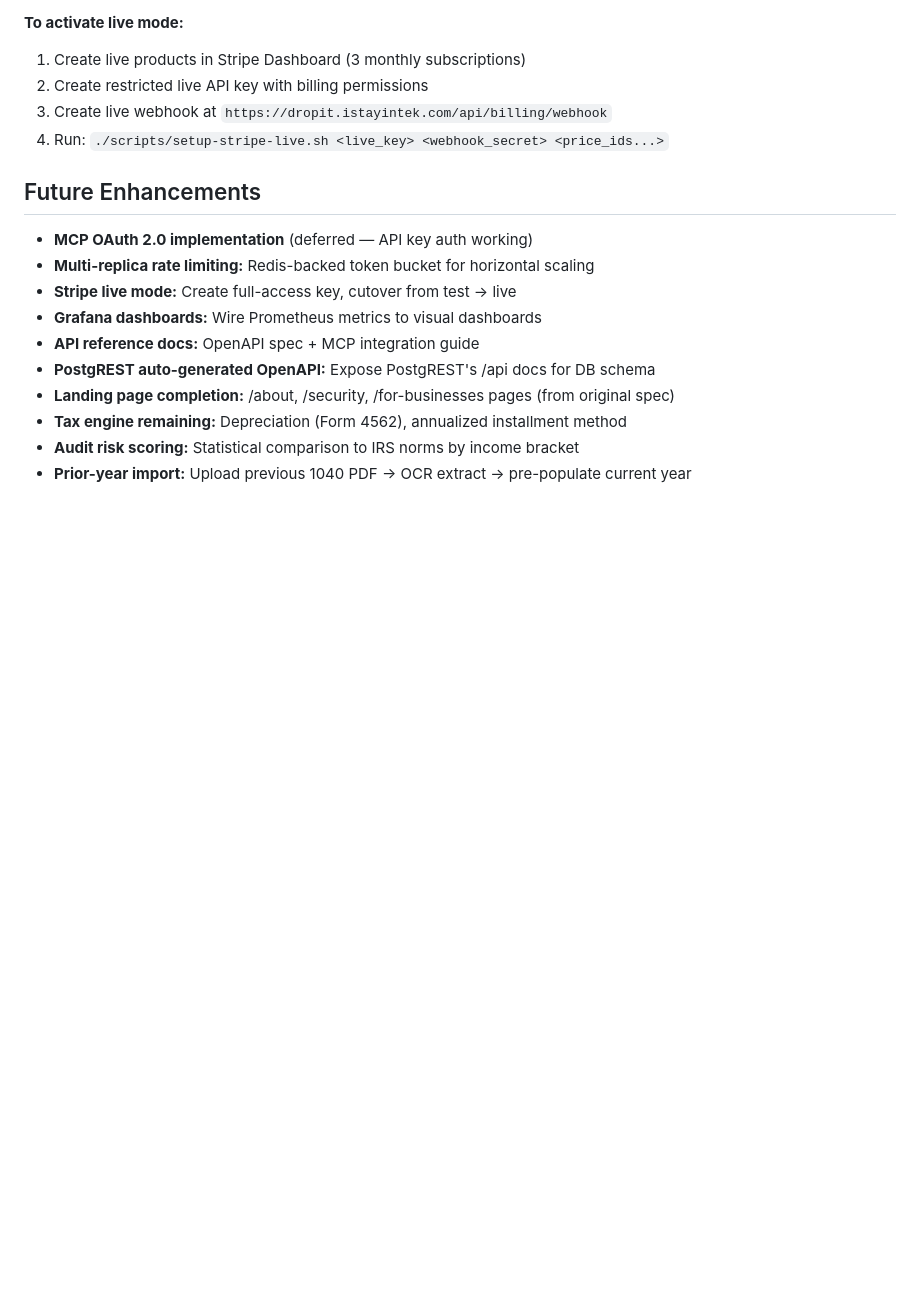
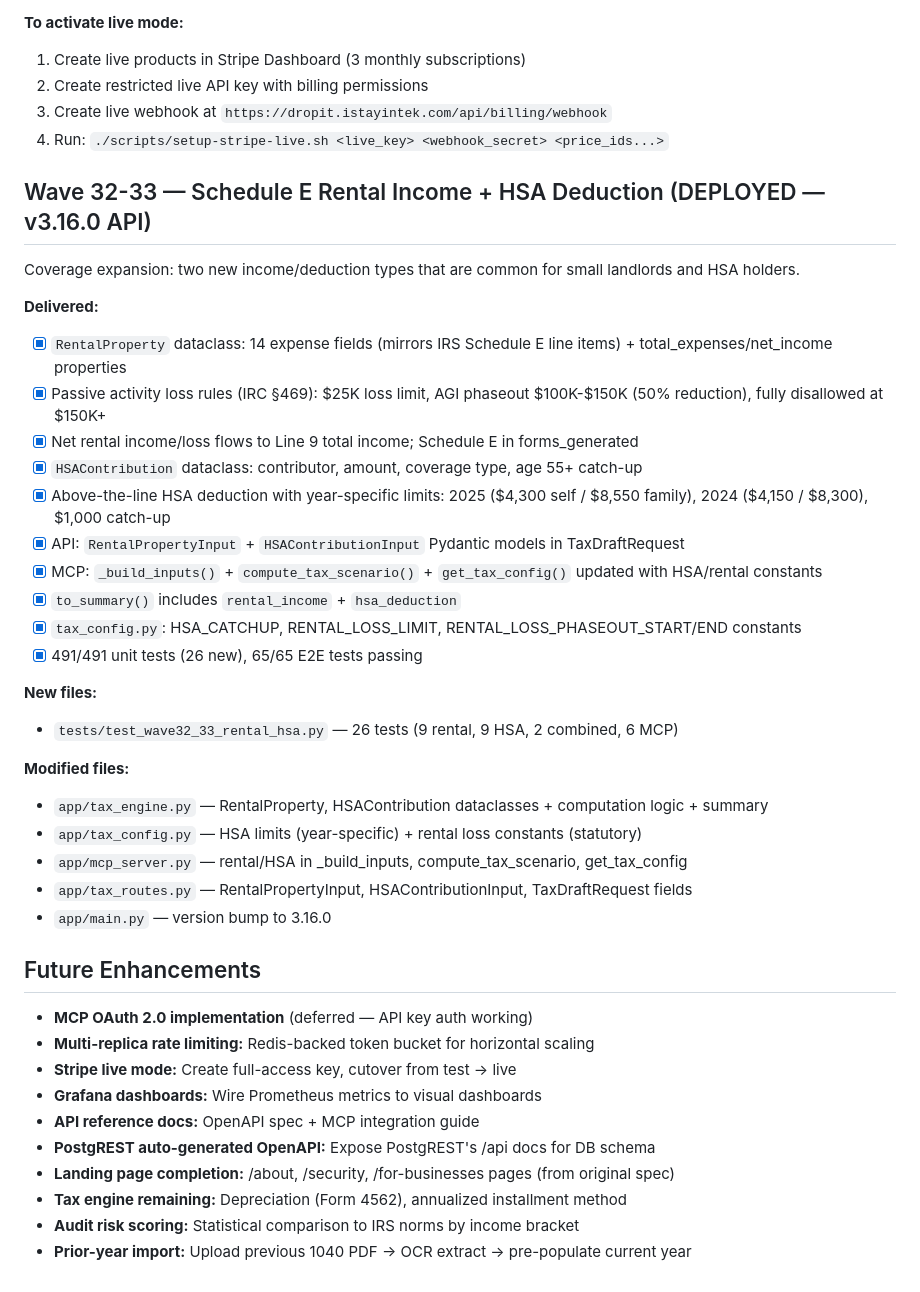
Before and after one commit to devopseng99/taxlens, a Markdown page: NEXT-STEPS.md, the part around one of its changes. GitHub-like rendering; blank space fills up the shorter version.

Commit message:
docs: update DECISIONS.md and NEXT-STEPS.md for Wave 32-33 (v3.16.0)
Co-Authored-By: Claude Opus 4.6 <noreply@anthropic.com>

```diff
--- a/NEXT-STEPS.md
+++ b/NEXT-STEPS.md
@@ -541,6 +541,32 @@ Safety guard and cutover infrastructure for switching from Stripe test to live m
 3. Create live webhook at `https://dropit.istayintek.com/api/billing/webhook`
 4. Run: `./scripts/setup-stripe-live.sh <live_key> <webhook_secret> <price_ids...>`
 
+## Wave 32-33 — Schedule E Rental Income + HSA Deduction (DEPLOYED — v3.16.0 API)
+
+Coverage expansion: two new income/deduction types that are common for small landlords and HSA holders.
+
+**Delivered:**
+- [x] `RentalProperty` dataclass: 14 expense fields (mirrors IRS Schedule E line items) + total_expenses/net_income properties
+- [x] Passive activity loss rules (IRC §469): $25K loss limit, AGI phaseout $100K-$150K (50% reduction), fully disallowed at $150K+
+- [x] Net rental income/loss flows to Line 9 total income; Schedule E in forms_generated
+- [x] `HSAContribution` dataclass: contributor, amount, coverage type, age 55+ catch-up
+- [x] Above-the-line HSA deduction with year-specific limits: 2025 ($4,300 self / $8,550 family), 2024 ($4,150 / $8,300), $1,000 catch-up
+- [x] API: `RentalPropertyInput` + `HSAContributionInput` Pydantic models in TaxDraftRequest
+- [x] MCP: `_build_inputs()` + `compute_tax_scenario()` + `get_tax_config()` updated with HSA/rental constants
+- [x] `to_summary()` includes `rental_income` + `hsa_deduction`
+- [x] `tax_config.py`: HSA_CATCHUP, RENTAL_LOSS_LIMIT, RENTAL_LOSS_PHASEOUT_START/END constants
+- [x] 491/491 unit tests (26 new), 65/65 E2E tests passing
+
+**New files:**
+- `tests/test_wave32_33_rental_hsa.py` — 26 tests (9 rental, 9 HSA, 2 combined, 6 MCP)
+
+**Modified files:**
+- `app/tax_engine.py` — RentalProperty, HSAContribution dataclasses + computation logic + summary
+- `app/tax_config.py` — HSA limits (year-specific) + rental loss constants (statutory)
+- `app/mcp_server.py` — rental/HSA in _build_inputs, compute_tax_scenario, get_tax_config
+- `app/tax_routes.py` — RentalPropertyInput, HSAContributionInput, TaxDraftRequest fields
+- `app/main.py` — version bump to 3.16.0
+
 ## Future Enhancements
 
 - **MCP OAuth 2.0 implementation** (deferred — API key auth working)
```
Also changed, not shown: other parts of NEXT-STEPS.md (+1 -1 lines), DECISIONS.md (+13 -1 lines).
